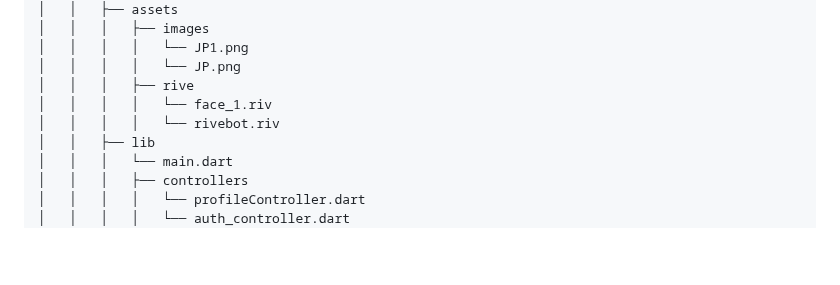
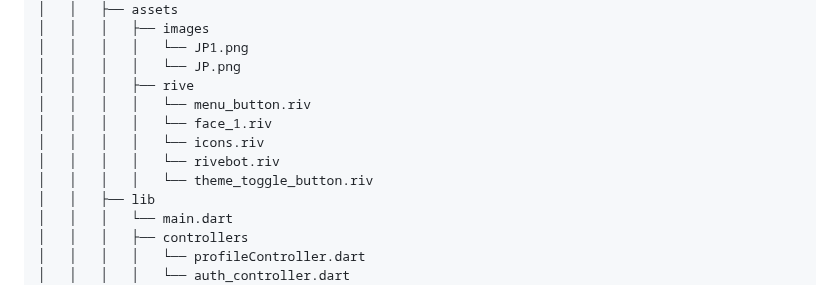
Before and after one commit to Mayank202004/JPSP, a Markdown page: FOLDER_STRUCTURE.md, the part around the change. Rendered like a GitHub page; blank space fills up the shorter version.

Commit message:
Update repo structure

```diff
--- a/FOLDER_STRUCTURE.md
+++ b/FOLDER_STRUCTURE.md
@@ -75,8 +75,11 @@
 │   │   │   │   └── JP1.png
 │   │   │   │   └── JP.png
 │   │   │   ├── rive
+│   │   │   │   └── menu_button.riv
 │   │   │   │   └── face_1.riv
+│   │   │   │   └── icons.riv
 │   │   │   │   └── rivebot.riv
+│   │   │   │   └── theme_toggle_button.riv
 │   │   ├── lib
 │   │   │   └── main.dart
 │   │   │   ├── controllers
```
